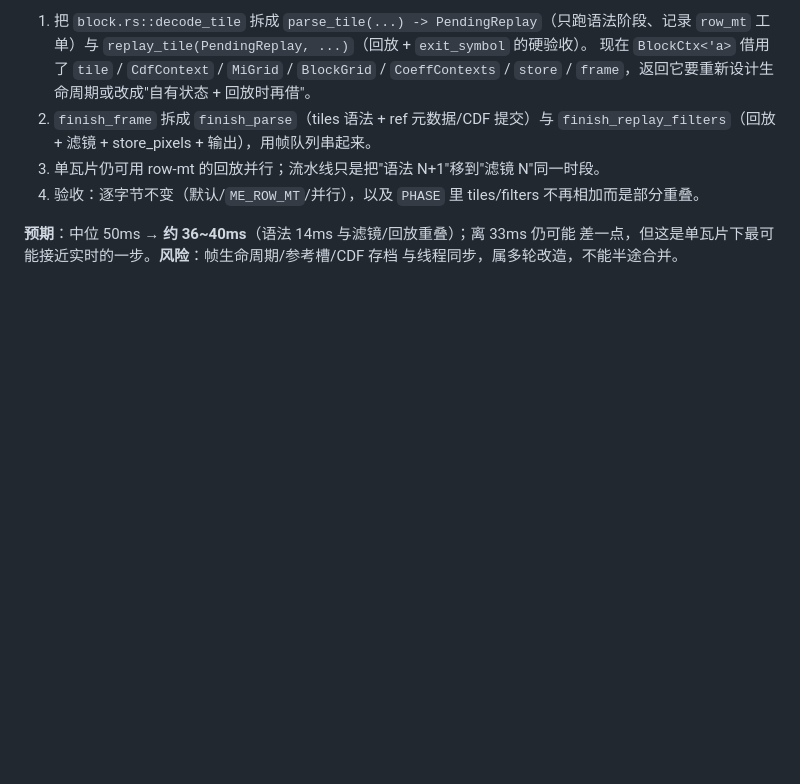
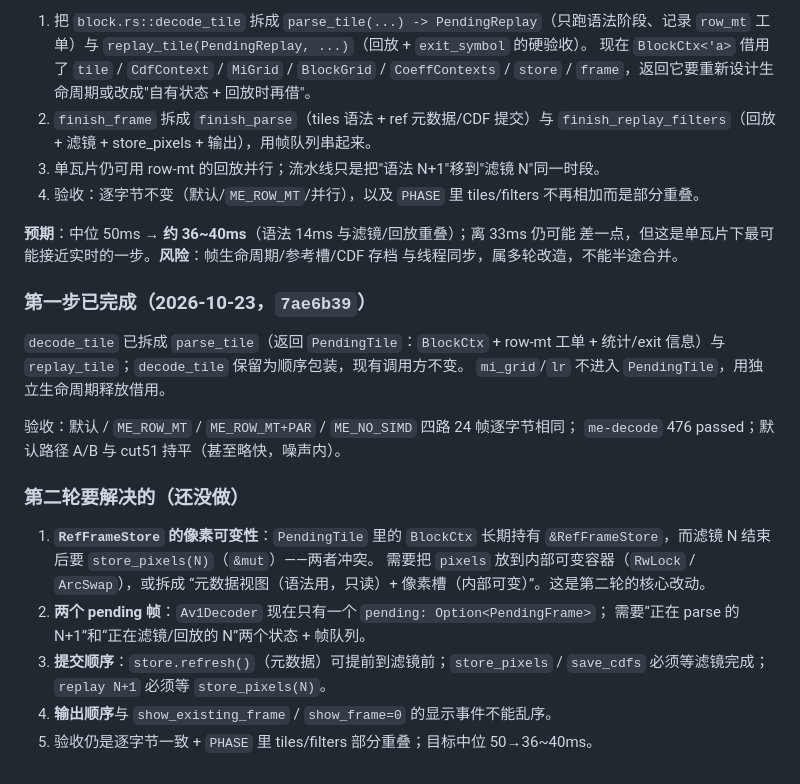
Before and after one commit to MochengCK/ZuvRust, a Markdown page: PERF-HANDOFF.md, the part around the change. GitHub-like rendering; blank space fills up the shorter version.

Commit message:
docs: 两帧流水线第一步完成，记录第二轮阻塞点
decode_tile 已拆成 parse_tile/replay_tile（7ae6b39），四路 24 帧逐字节一致。
第二轮需解决 RefFrameStore.pixels 的内部可变性（PendingTile 长期借用与
store_pixels 冲突）、两个 pending 帧状态与提交顺序，然后才能接帧队列。

```diff
--- a/PERF-HANDOFF.md
+++ b/PERF-HANDOFF.md
@@ -2797,3 +2797,25 @@ LR 桥”的成本；审计早已指出 MC 的 u8 源+加宽可能更慢，混
 **预期**：中位 50ms → **约 36~40ms**（语法 14ms 与滤镜/回放重叠）；离 33ms 仍可能
 差一点，但这是单瓦片下最可能接近实时的一步。**风险**：帧生命周期/参考槽/CDF 存档
 与线程同步，属多轮改造，不能半途合并。
+
+### 第一步已完成（2026-10-23，`7ae6b39`）
+
+`decode_tile` 已拆成 `parse_tile`（返回 `PendingTile`：`BlockCtx` + row-mt 工单 +
+统计/exit 信息）与 `replay_tile`；`decode_tile` 保留为顺序包装，现有调用方不变。
+`mi_grid`/`lr` 不进入 `PendingTile`，用独立生命周期释放借用。
+
+验收：默认 / `ME_ROW_MT` / `ME_ROW_MT+PAR` / `ME_NO_SIMD` 四路 24 帧逐字节相同；
+`me-decode` 476 passed；默认路径 A/B 与 cut51 持平（甚至略快，噪声内）。
+
+### 第二轮要解决的（还没做）
+
+1. **`RefFrameStore` 的像素可变性**：`PendingTile` 里的 `BlockCtx` 长期持有
+   `&RefFrameStore`，而滤镜 N 结束后要 `store_pixels(N)`（`&mut`）——两者冲突。
+   需要把 `pixels` 放到内部可变容器（`RwLock` / `ArcSwap`），或拆成
+   “元数据视图（语法用，只读）+ 像素槽（内部可变）”。这是第二轮的核心改动。
+2. **两个 pending 帧**：`Av1Decoder` 现在只有一个 `pending: Option<PendingFrame>`；
+   需要“正在 parse 的 N+1”和“正在滤镜/回放的 N”两个状态 + 帧队列。
+3. **提交顺序**：`store.refresh()`（元数据）可提前到滤镜前；`store_pixels` /
+   `save_cdfs` 必须等滤镜完成；`replay N+1` 必须等 `store_pixels(N)`。
+4. **输出顺序**与 `show_existing_frame` / `show_frame=0` 的显示事件不能乱序。
+5. 验收仍是逐字节一致 + `PHASE` 里 tiles/filters 部分重叠；目标中位 50→36~40ms。
```
